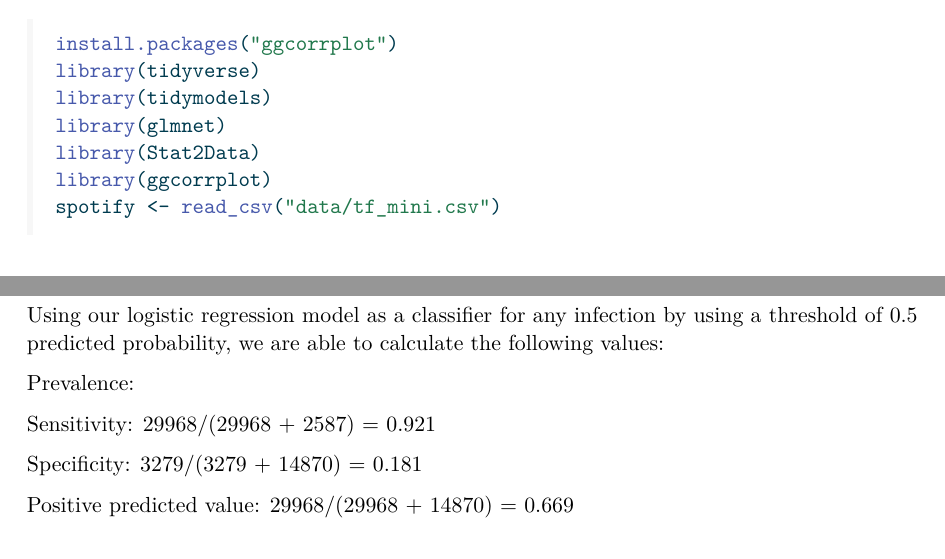
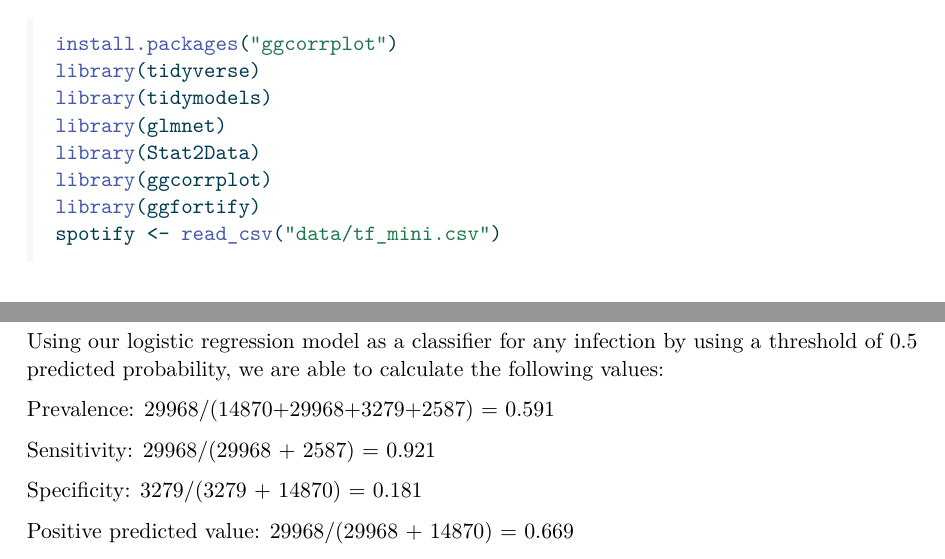
Before and after one commit to euniceyl/spotify-musical-mode-analysis, a Quarto document (finalproject.qmd): two parts of pages 1 and 8 of 8, joined at a grey line, cut so that both start at the same text. The pictures show the output file finalproject.pdf that the author committed with the source.

Commit message:
Calculated probabilities

````diff
--- a/finalproject.qmd
+++ b/finalproject.qmd
@@ -11,6 +11,7 @@ library(tidymodels)
 library(glmnet)
 library(Stat2Data)
 library(ggcorrplot)
+library(ggfortify)
 spotify <- read_csv("data/tf_mini.csv")
 ```
 
@@ -185,7 +186,7 @@ table(glm_aug$pred_mode, glm_aug$new_mode)
 ```
 Using our logistic regression model as a classifier for any infection by using a threshold of 0.5 predicted probability, we are able to calculate the following values:
 
-Prevalence:
+Prevalence: 29968/(14870+29968+3279+2587) = 0.591
 
 Sensitivity: 29968/(29968 + 2587) = 0.921
 
````
Also changed, not shown: finalproject.pdf.
